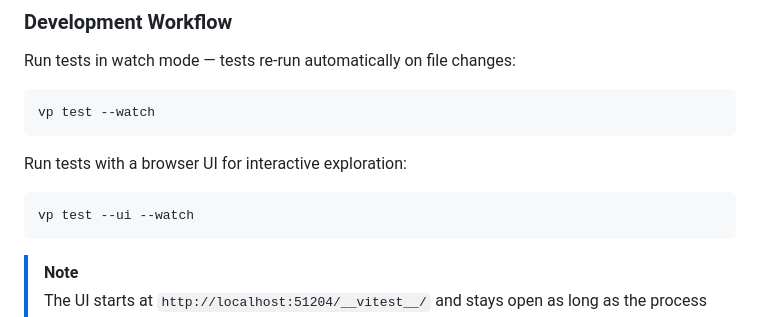
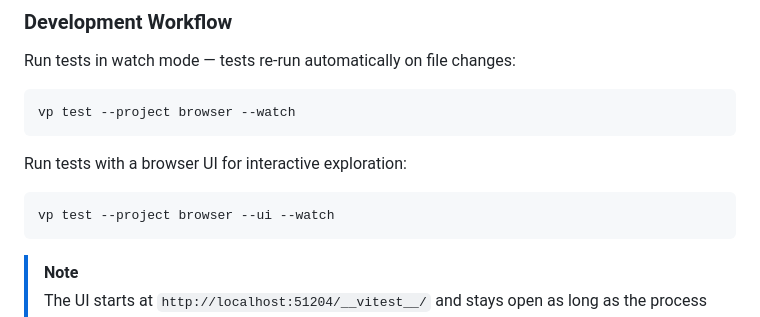
Before and after one commit to CurlyTag/curlytag, a Markdown page: README.md, the part around one of its changes. GitHub-like rendering.

````diff
--- a/README.md
+++ b/README.md
@@ -137,13 +144,13 @@ Vite serves the playground from `playground/` using the config in `vite.config.t
 Run tests in watch mode — tests re-run automatically on file changes:
 
 ```bash
-vp test --watch
+vp test --project browser --watch
 ```
 
 Run tests with a browser UI for interactive exploration:
 
 ```bash
-vp test --ui --watch
+vp test --project browser --ui --watch
 ```
 
 > [!NOTE]
````
Also changed, not shown: other parts of README.md (+22 -15 lines).
